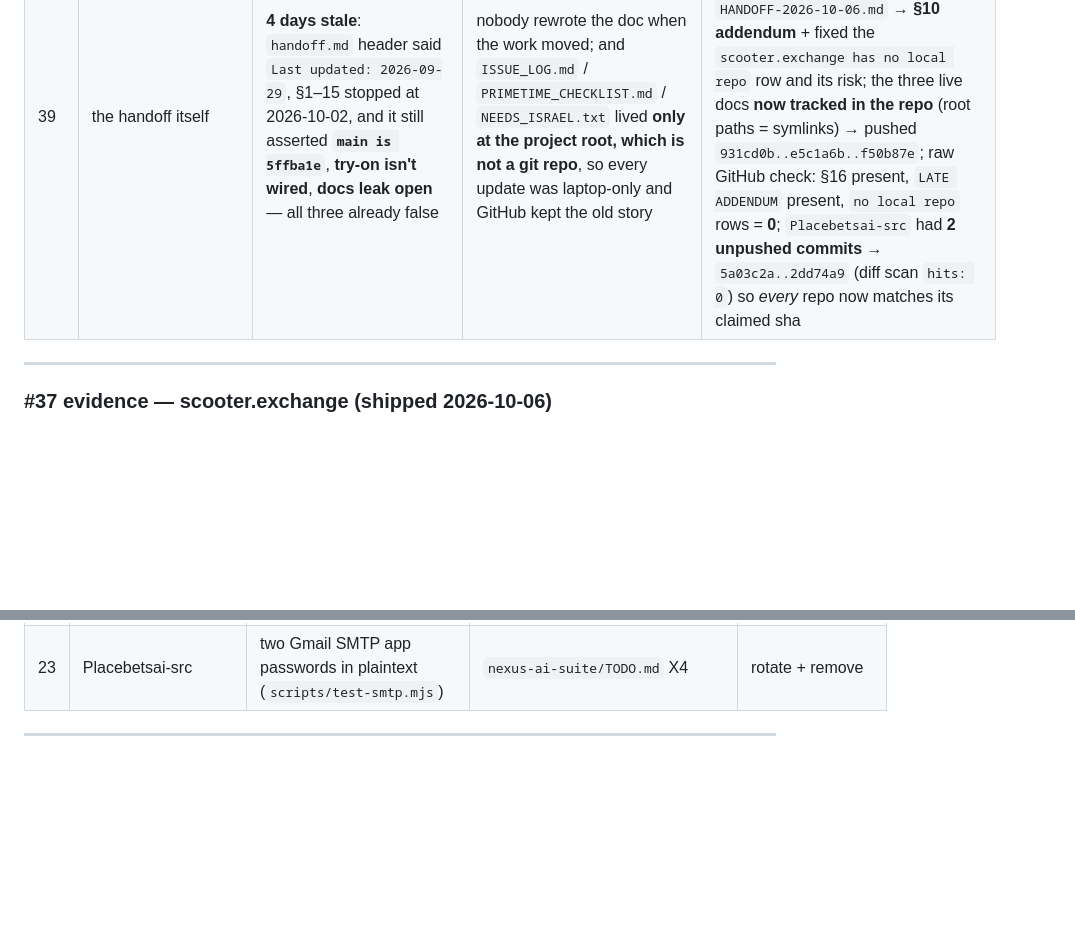
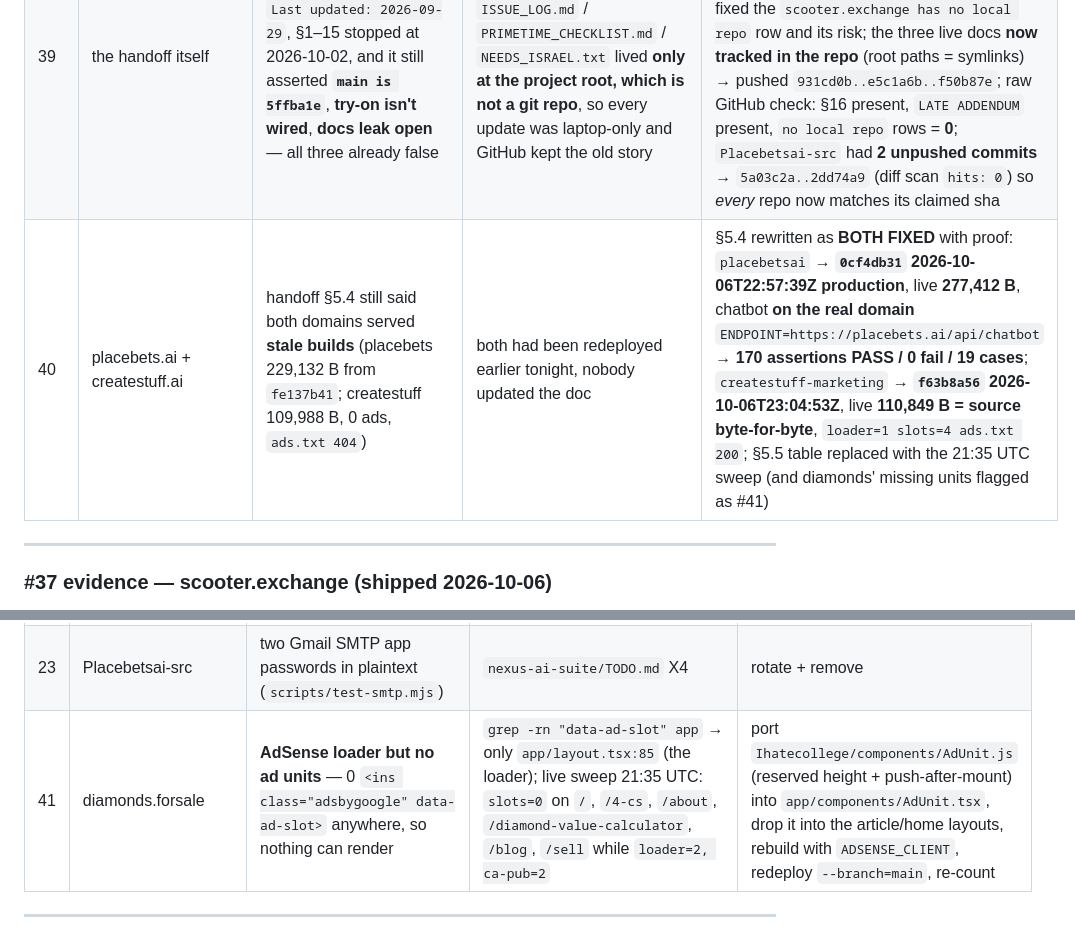
Before and after one commit to placebetsai/nexus-ai-suite, a Markdown page: ISSUE_LOG.md, 2 parts joined by grey strips. Drawn GitHub-style; blank space fills up the shorter version.

```diff
--- a/ISSUE_LOG.md
+++ b/ISSUE_LOG.md
@@ -30,6 +30,7 @@ Risk register lives in `nexus-ai-suite/HANDOFF-2026-10-06.md` §8.
 | 37 | scooter.exchange | **23 dead images** (`loremflickr.com` 401 for every URL), **listings mislabelled**, **`/api/rentals/nearby` count:0 in every city**, **seller photos NXDOMAIN** | see evidence below | shipped `2e77e3a` + worker `6c4b1f15` + Pages `56dd2a9d` — evidence below |
 | 38 | diamonds.forsale | site stuck on the **2026-07-30** build, **0 AdSense on every page** | two stacked causes: `app/about/page.tsx` passed an `onError` handler from a **server component** → `next build` looped `Static page generation for /about is still timing out after 3 attempts`, so *no* new build could ever ship; and `ADSENSE_CLIENT` was never supplied, which the source gates the loader on (`{ADSENSE && …}`) | removed the handler, repointed the avatar at a file that exists (`/israel-joffe/avatar.jpg` → **404** live before), built with `ADSENSE_CLIENT=ca-pub-7215975042937417` → Pages `37253dda` (`env=production`, was `41c5454f` from 2026-07-30) → **8/8 pages `loader=2, ca-pub=2`**, `/about` avatar file `http=200 image/jpeg`, **all images 200**, `loremflickr=0`; repo `5692dae..775e029`, workflows `disabled_manually` ×2 |
 | 39 | the handoff itself | **4 days stale**: `handoff.md` header said `Last updated: 2026-09-29`, §1–15 stopped at 2026-10-02, and it still asserted **`main is 5ffba1e`**, **try-on isn't wired**, **docs leak open** — all three already false | nobody rewrote the doc when the work moved; and `ISSUE_LOG.md` / `PRIMETIME_CHECKLIST.md` / `NEEDS_ISRAEL.txt` lived **only at the project root, which is not a git repo**, so every update was laptop-only and GitHub kept the old story | `handoff.md` → header **2026-10-06** + new **§16** (each correction with command + output, all nine repo shas, what was *not* re-verified); `HANDOFF-2026-10-06.md` → **§10 addendum** + fixed the `scooter.exchange has no local repo` row and its risk; the three live docs **now tracked in the repo** (root paths = symlinks) → pushed `931cd0b..e5c1a6b..f50b87e`; raw GitHub check: §16 present, `LATE ADDENDUM` present, `no local repo` rows = **0**; `Placebetsai-src` had **2 unpushed commits** → `5a03c2a..2dd74a9` (diff scan `hits: 0`) so *every* repo now matches its claimed sha |
+| 40 | placebets.ai + createstuff.ai | handoff §5.4 still said both domains served **stale builds** (placebets 229,132 B from `fe137b41`; createstuff 109,988 B, 0 ads, `ads.txt 404`) | both had been redeployed earlier tonight, nobody updated the doc | §5.4 rewritten as **BOTH FIXED** with proof: `placebetsai` → **`0cf4db31` 2026-10-06T22:57:39Z production**, live **277,412 B**, chatbot **on the real domain** `ENDPOINT=https://placebets.ai/api/chatbot` → **170 assertions PASS / 0 fail / 19 cases**; `createstuff-marketing` → **`f63b8a56` 2026-10-06T23:04:53Z**, live **110,849 B = source byte-for-byte**, `loader=1 slots=4 ads.txt 200`; §5.5 table replaced with the 21:35 UTC sweep (and diamonds' missing units flagged as #41) |
 
 ---
 
@@ -104,6 +105,7 @@ Error: Event handlers cannot be passed to Client Component props.
 | 21 | Spanishtvshows.com | `app/api/chatbot/route.js` committed `gsk_…` key | grep | rotate + move to secret |
 | 22 | Ihatecollege | `scripts/expand-articles.js` committed `AIza…` key | grep | rotate + move to secret |
 | 23 | Placebetsai-src | two Gmail SMTP app passwords in plaintext (`scripts/test-smtp.mjs`) | `nexus-ai-suite/TODO.md` X4 | rotate + remove |
+| 41 | diamonds.forsale | **AdSense loader but no ad units** — 0 `<ins class="adsbygoogle" data-ad-slot>` anywhere, so nothing can render | `grep -rn "data-ad-slot" app` → only `app/layout.tsx:85` (the loader); live sweep 21:35 UTC: `slots=0` on `/`, `/4-cs`, `/about`, `/diamond-value-calculator`, `/blog`, `/sell` while `loader=2, ca-pub=2` | port `Ihatecollege/components/AdUnit.js` (reserved height + push-after-mount) into `app/components/AdUnit.tsx`, drop it into the article/home layouts, rebuild with `ADSENSE_CLIENT`, redeploy `--branch=main`, re-count |
 
 ---
 
```
Also changed, not shown: HANDOFF-2026-10-06.md (+19 -17 lines), PRIMETIME_CHECKLIST.md (+14 -0 lines).
